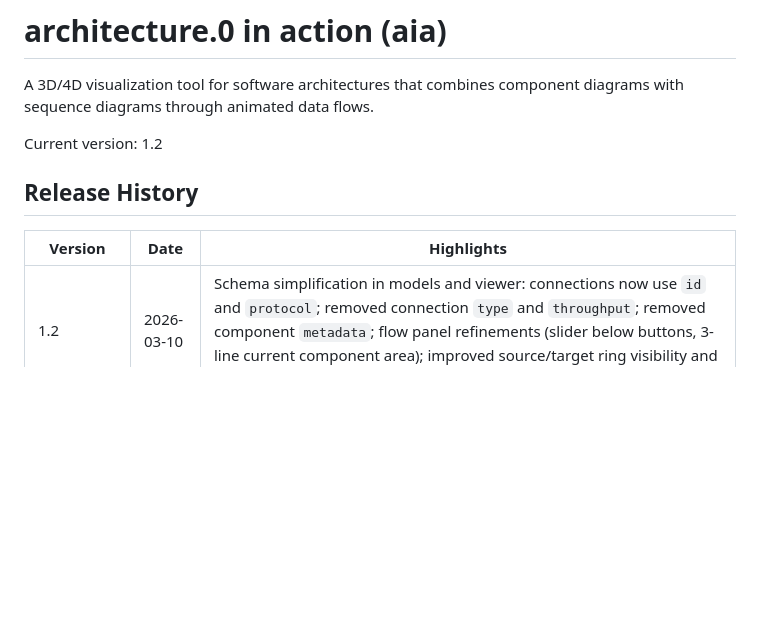
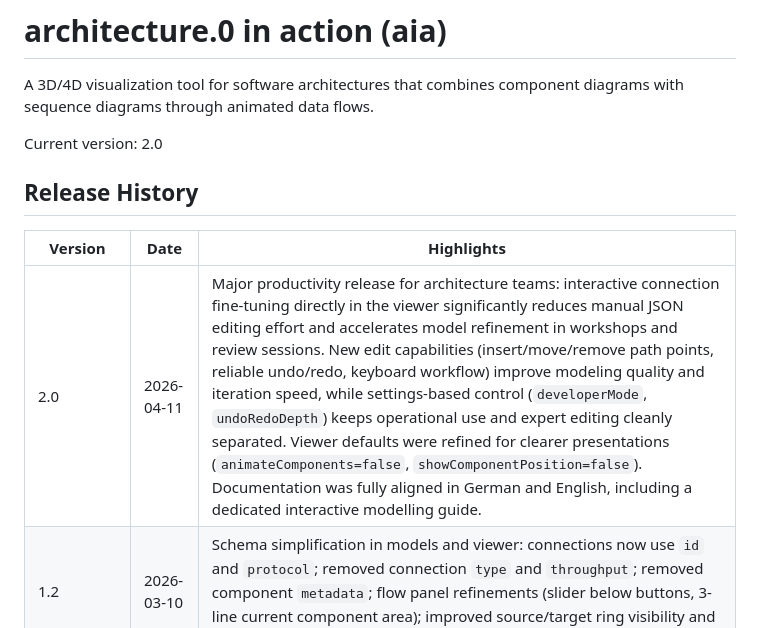
Before and after one commit to jorgekue/arcInAction, a Markdown page: README.md, the part around the change. Drawn GitHub-style; blank space fills up the shorter version.

Commit message:
docs: add release history entry for version 2.0

```diff
--- a/README.md
+++ b/README.md
@@ -2,12 +2,13 @@
 
 A 3D/4D visualization tool for software architectures that combines component diagrams with sequence diagrams through animated data flows.
 
-Current version: 1.2
+Current version: 2.0
 
 ## Release History
 
 | Version | Date | Highlights |
 | --- | --- | --- |
+| 2.0 | 2026-04-11 | Major productivity release for architecture teams: interactive connection fine-tuning directly in the viewer significantly reduces manual JSON editing effort and accelerates model refinement in workshops and review sessions. New edit capabilities (insert/move/remove path points, reliable undo/redo, keyboard workflow) improve modeling quality and iteration speed, while settings-based control (`developerMode`, `undoRedoDepth`) keeps operational use and expert editing cleanly separated. Viewer defaults were refined for clearer presentations (`animateComponents=false`, `showComponentPosition=false`). Documentation was fully aligned in German and English, including a dedicated interactive modelling guide. |
 | 1.2 | 2026-03-10 | Schema simplification in models and viewer: connections now use `id` and `protocol`; removed connection `type` and `throughput`; removed component `metadata`; flow panel refinements (slider below buttons, 3-line current component area); improved source/target ring visibility and actor ring sizing; documentation updated (EN + DE). |
 | 1.1.0_Proto | 2026-03-01 | Connection Groups panel with fixed header and visibility mode (only connections / connections & components); optional model setting settings.selectConnectionsAndComponents (default false); UI text harmonized to English; documentation updated (EN + DE). |
 
```
